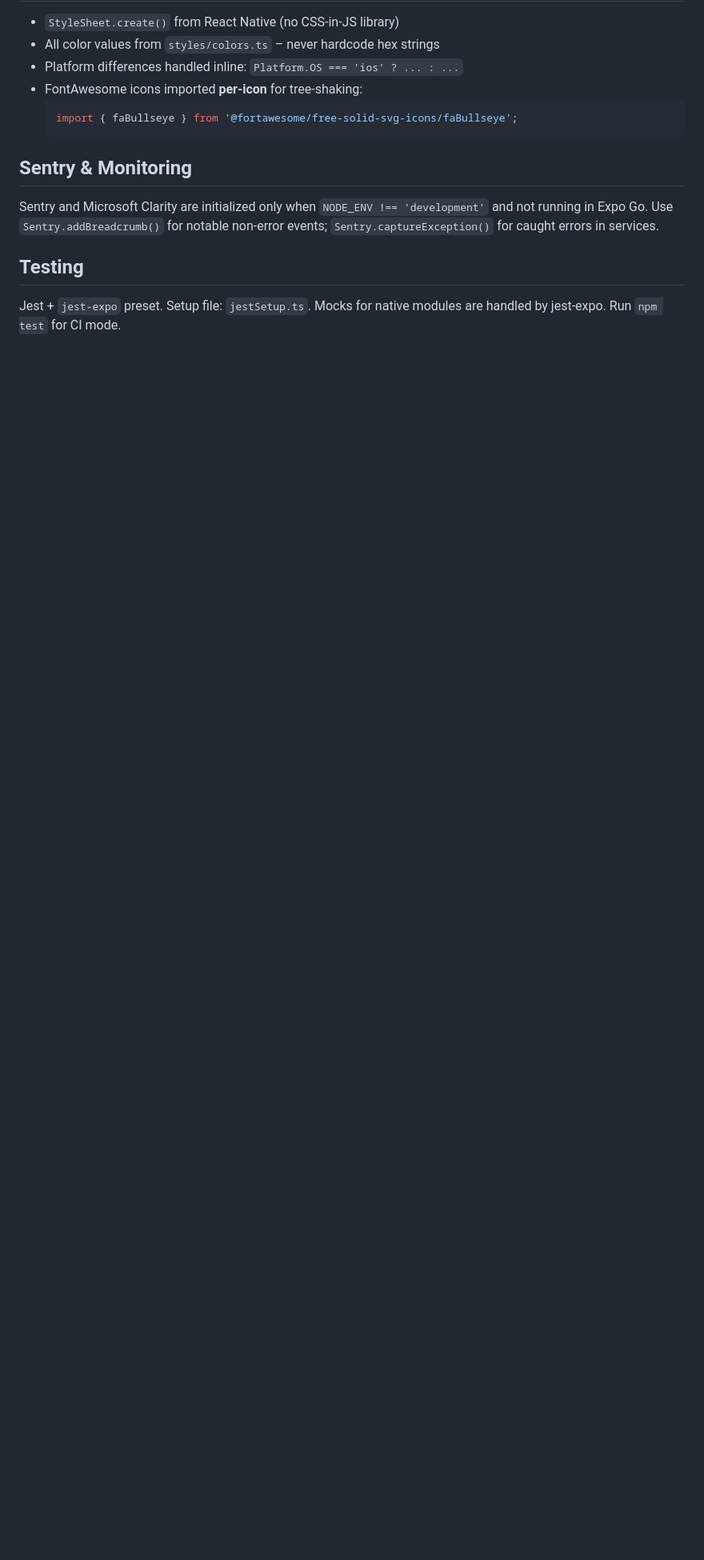
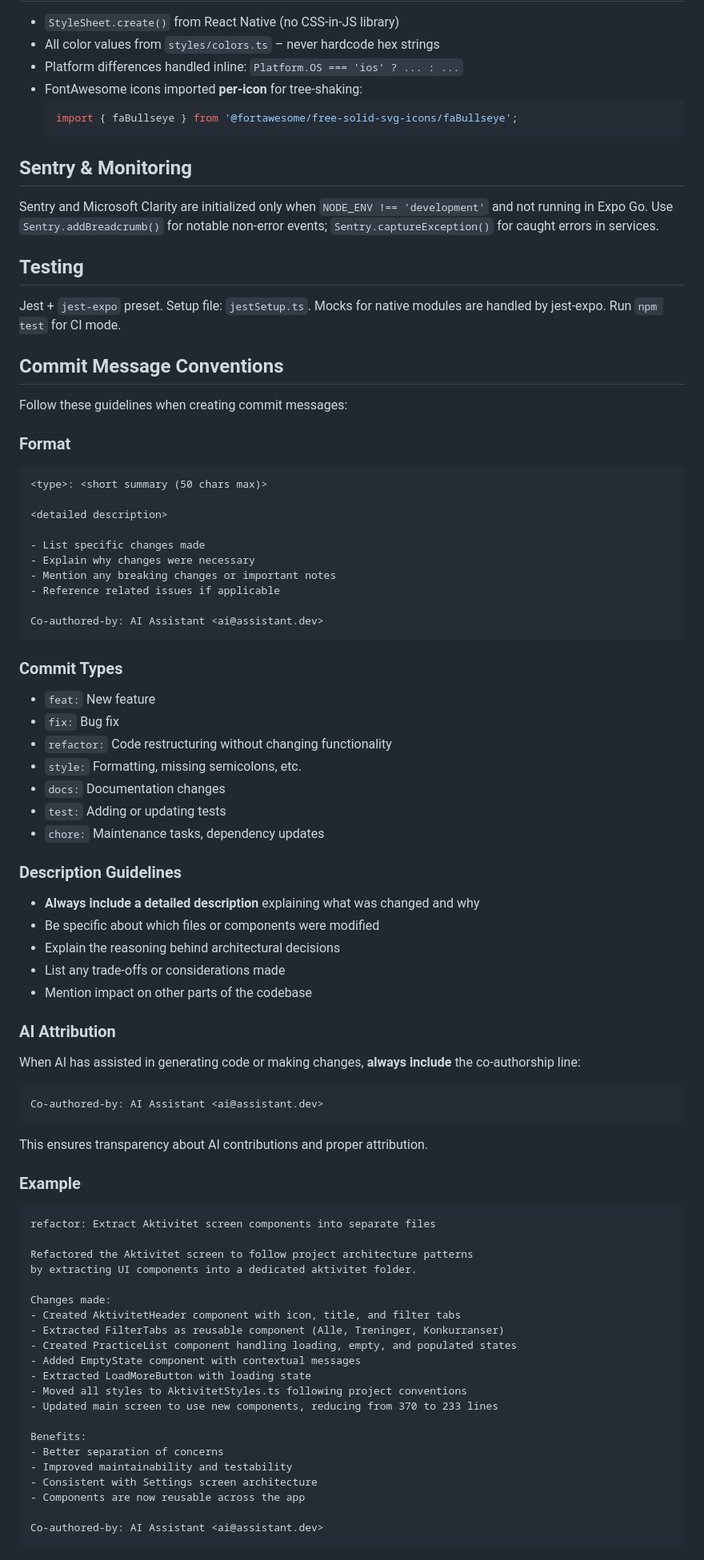
Before and after one commit to haakonhelmenrusas/Bueboka, a Markdown page: AGENTS.md, the part around the change. Shown at 80% size. Rendered like a GitHub page; blank space fills up the shorter version.

Commit message:
docs: add commit message conventions and guidelines to AGENTS.md
Established clear commit message conventions to enhance consistency and clarity in the repository.

Changes made:
- Added format guidelines for commit messages
- Defined commit types and their meanings
- Included description guidelines for detailed explanations
- Provided an example of a well-structured commit message

Benefits:
- Promotes uniformity in commit messages
- Aids contributors in writing effective commit messages
- Enhances overall documentation for the development process

Co-authored-by: AI Assistant <ai@assistant.dev>
Signed-off-by: Haakon Helmen Rusås <haakon.helmen.rusas@pm.me>

````diff
--- a/AGENTS.md
+++ b/AGENTS.md
@@ -88,3 +88,76 @@ Sentry and Microsoft Clarity are initialized only when `NODE_ENV !== 'developmen
 ## Testing
 
 Jest + `jest-expo` preset. Setup file: `jestSetup.ts`. Mocks for native modules are handled by jest-expo. Run `npm test` for CI mode.
+
+## Commit Message Conventions
+
+Follow these guidelines when creating commit messages:
+
+### Format
+
+```
+<type>: <short summary (50 chars max)>
+
+<detailed description>
+
+- List specific changes made
+- Explain why changes were necessary
+- Mention any breaking changes or important notes
+- Reference related issues if applicable
+
+Co-authored-by: AI Assistant <ai@assistant.dev>
+```
+
+### Commit Types
+
+- `feat:` New feature
+- `fix:` Bug fix
+- `refactor:` Code restructuring without changing functionality
+- `style:` Formatting, missing semicolons, etc.
+- `docs:` Documentation changes
+- `test:` Adding or updating tests
+- `chore:` Maintenance tasks, dependency updates
+
+### Description Guidelines
+
+- **Always include a detailed description** explaining what was changed and why
+- Be specific about which files or components were modified
+- Explain the reasoning behind architectural decisions
+- List any trade-offs or considerations made
+- Mention impact on other parts of the codebase
+
+### AI Attribution
+
+When AI has assisted in generating code or making changes, **always include** the co-authorship line:
+
+```
+Co-authored-by: AI Assistant <ai@assistant.dev>
+```
+
+This ensures transparency about AI contributions and proper attribution.
+
+### Example
+
+```
+refactor: Extract Aktivitet screen components into separate files
+
+Refactored the Aktivitet screen to follow project architecture patterns
+by extracting UI components into a dedicated aktivitet folder.
+
+Changes made:
+- Created AktivitetHeader component with icon, title, and filter tabs
+- Extracted FilterTabs as reusable component (Alle, Treninger, Konkurranser)
+- Created PracticeList component handling loading, empty, and populated states
+- Added EmptyState component with contextual messages
+- Extracted LoadMoreButton with loading state
+- Moved all styles to AktivitetStyles.ts following project conventions
+- Updated main screen to use new components, reducing from 370 to 233 lines
+
+Benefits:
+- Better separation of concerns
+- Improved maintainability and testability
+- Consistent with Settings screen architecture
+- Components are now reusable across the app
+
+Co-authored-by: AI Assistant <ai@assistant.dev>
+```
````
